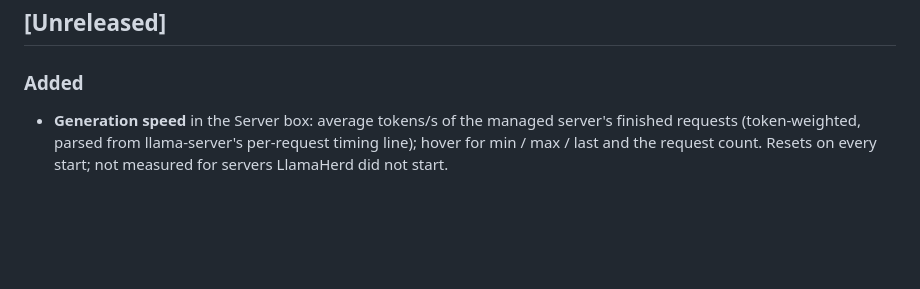
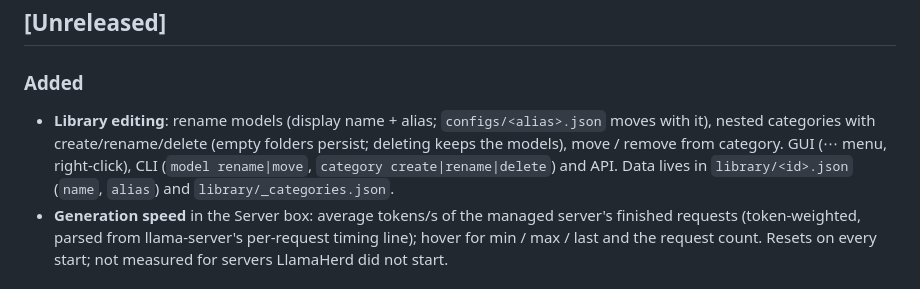
Before and after one commit to halilcagriakkuzu/llamaherd, a Markdown page: CHANGELOG.md, the part around the change. GitHub-like rendering; blank space fills up the shorter version.

```diff
--- a/CHANGELOG.md
+++ b/CHANGELOG.md
@@ -9,6 +9,11 @@ and this project adheres to [Semantic Versioning](https://semver.org/spec/v2.0.0
 
 ### Added
 
+- **Library editing**: rename models (display name + alias; `configs/<alias>.json` moves
+  with it), nested categories with create/rename/delete (empty folders persist; deleting
+  keeps the models), move / remove from category. GUI (⋯ menu, right-click), CLI
+  (`model rename|move`, `category create|rename|delete`) and API. Data lives in
+  `library/<id>.json` (`name`, `alias`) and `library/_categories.json`.
 - **Generation speed** in the Server box: average tokens/s of the managed server's finished
   requests (token-weighted, parsed from llama-server's per-request timing line);
   hover for min / max / last and the request count. Resets on every start; not
```
Also changed, not shown: README.md (+7 -0 lines), docs/screenshots/main-dark.png, docs/screenshots/main-light.png, 15 other files.
